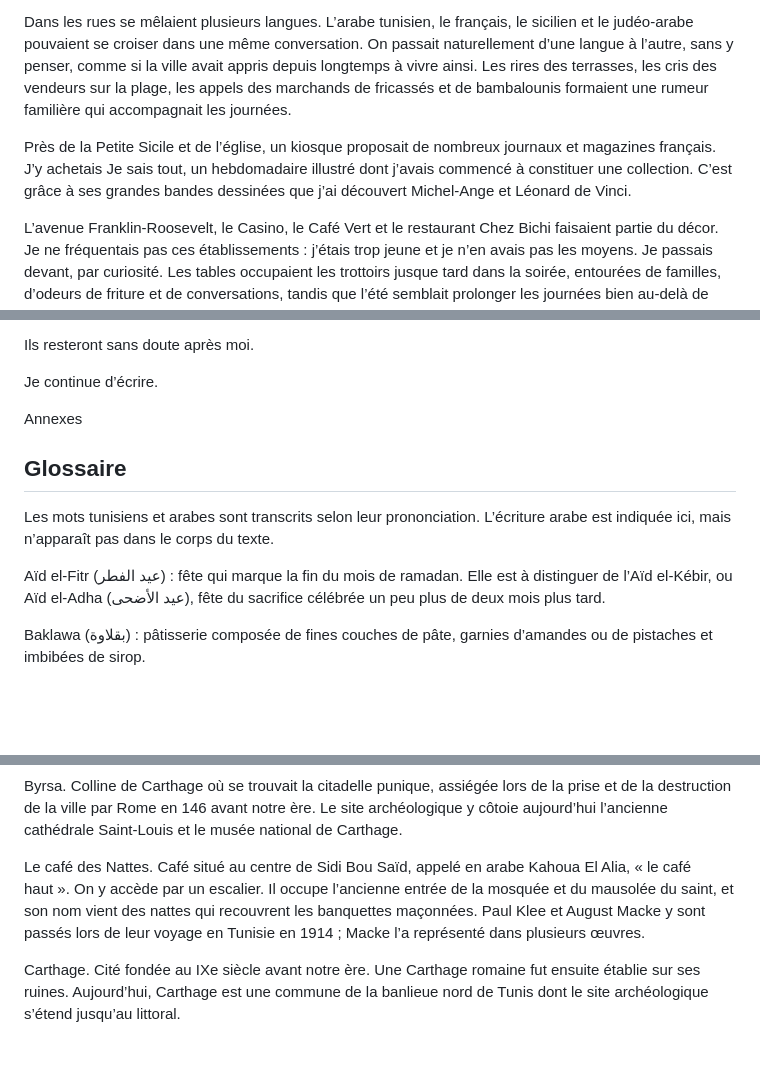
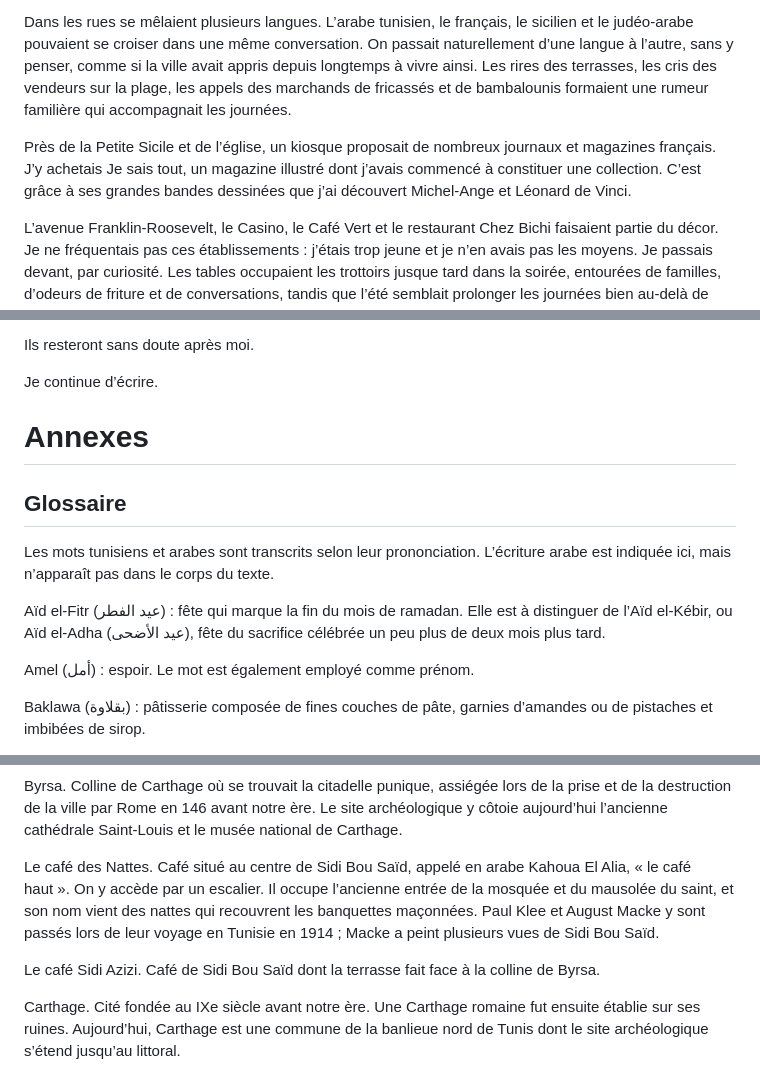
Before and after one commit to batihoum-echos/manuscrit-lecture, a Markdown page: content/manuscrit.md, 3 parts joined by grey strips. GitHub-like rendering; blank space fills up the shorter version.

```diff
--- a/content/manuscrit.md
+++ b/content/manuscrit.md
@@ -104,7 +104,7 @@ Nous n’y habitions pas. À cette époque, nous vivions à Amilcar. Je venais
 
 Dans les rues se mêlaient plusieurs langues. L’arabe tunisien, le français, le sicilien et le judéo-arabe pouvaient se croiser dans une même conversation. On passait naturellement d’une langue à l’autre, sans y penser, comme si la ville avait appris depuis longtemps à vivre ainsi. Les rires des terrasses, les cris des vendeurs sur la plage, les appels des marchands de fricassés et de bambalounis formaient une rumeur familière qui accompagnait les journées.
 
-Près de la Petite Sicile et de l’église, un kiosque proposait de nombreux journaux et magazines français. J’y achetais Je sais tout, un hebdomadaire illustré dont j’avais commencé à constituer une collection. C’est grâce à ses grandes bandes dessinées que j’ai découvert Michel-Ange et Léonard de Vinci.
+Près de la Petite Sicile et de l’église, un kiosque proposait de nombreux journaux et magazines français. J’y achetais Je sais tout, un magazine illustré dont j’avais commencé à constituer une collection. C’est grâce à ses grandes bandes dessinées que j’ai découvert Michel-Ange et Léonard de Vinci.
 
 L’avenue Franklin-Roosevelt, le Casino, le Café Vert et le restaurant Chez Bichi faisaient partie du décor. Je ne fréquentais pas ces établissements : j’étais trop jeune et je n’en avais pas les moyens. Je passais devant, par curiosité. Les tables occupaient les trottoirs jusque tard dans la soirée, entourées de familles, d’odeurs de friture et de conversations, tandis que l’été semblait prolonger les journées bien au-delà de l’heure habituelle.
 
@@ -678,13 +678,15 @@ Ils resteront sans doute après moi.
 
 Je continue d’écrire.
 
-Annexes
+# Annexes
 
 ## Glossaire
 
 Les mots tunisiens et arabes sont transcrits selon leur prononciation. L’écriture arabe est indiquée ici, mais n’apparaît pas dans le corps du texte.
 
 Aïd el-Fitr (عيد الفطر) : fête qui marque la fin du mois de ramadan. Elle est à distinguer de l’Aïd el-Kébir, ou Aïd el-Adha (عيد الأضحى), fête du sacrifice célébrée un peu plus de deux mois plus tard.
+
+Amel (أمل) : espoir. Le mot est également employé comme prénom.
 
 Baklawa (بقلاوة) : pâtisserie composée de fines couches de pâte, garnies d’amandes ou de pistaches et imbibées de sirop.
 
@@ -748,7 +754,9 @@ Le Bou Kornine. Montagne à deux sommets dominant Hammam-Lif, sur la rive sud du
 
 Byrsa. Colline de Carthage où se trouvait la citadelle punique, assiégée lors de la prise et de la destruction de la ville par Rome en 146 avant notre ère. Le site archéologique y côtoie aujourd’hui l’ancienne cathédrale Saint-Louis et le musée national de Carthage.
 
-Le café des Nattes. Café situé au centre de Sidi Bou Saïd, appelé en arabe Kahoua El Alia, « le café haut ». On y accède par un escalier. Il occupe l’ancienne entrée de la mosquée et du mausolée du saint, et son nom vient des nattes qui recouvrent les banquettes maçonnées. Paul Klee et August Macke y sont passés lors de leur voyage en Tunisie en 1914 ; Macke l’a représenté dans plusieurs œuvres.
+Le café des Nattes. Café situé au centre de Sidi Bou Saïd, appelé en arabe Kahoua El Alia, « le café haut ». On y accède par un escalier. Il occupe l’ancienne entrée de la mosquée et du mausolée du saint, et son nom vient des nattes qui recouvrent les banquettes maçonnées. Paul Klee et August Macke y sont passés lors de leur voyage en Tunisie en 1914 ; Macke a peint plusieurs vues de Sidi Bou Saïd.
+
+Le café Sidi Azizi. Café de Sidi Bou Saïd dont la terrasse fait face à la colline de Byrsa.
 
 Carthage. Cité fondée au IXe siècle avant notre ère. Une Carthage romaine fut ensuite établie sur ses ruines. Aujourd’hui, Carthage est une commune de la banlieue nord de Tunis dont le site archéologique s’étend jusqu’au littoral.
 
```
Also changed, not shown: other parts of content/manuscrit.md (+22 -14 lines).
